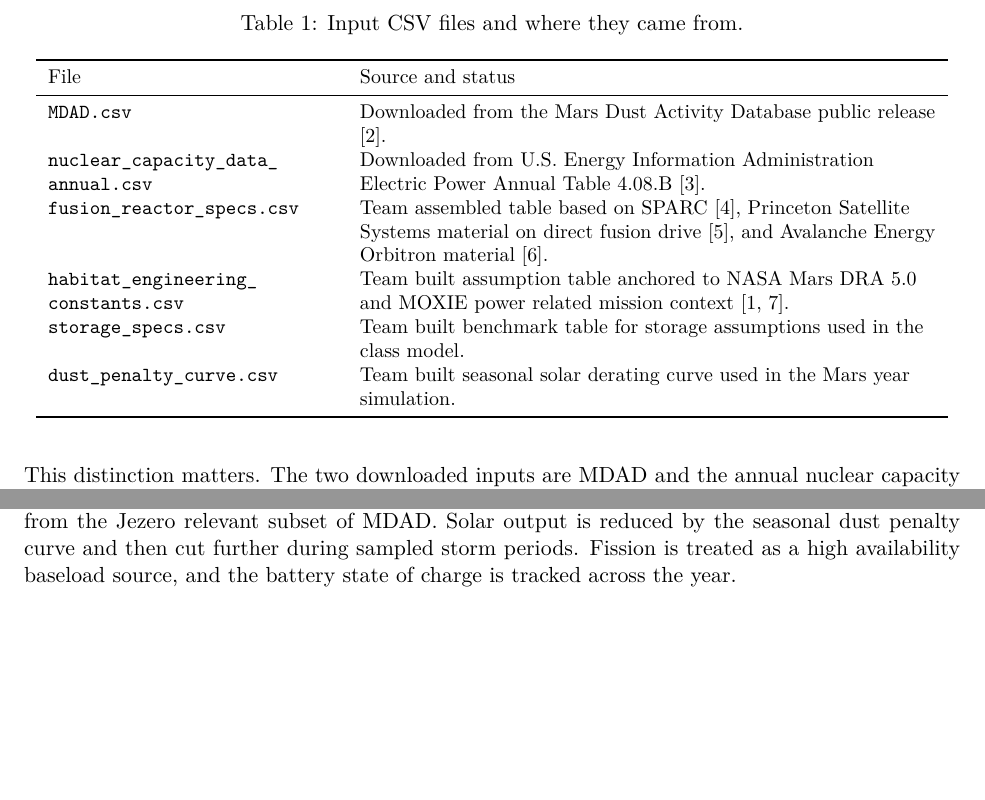
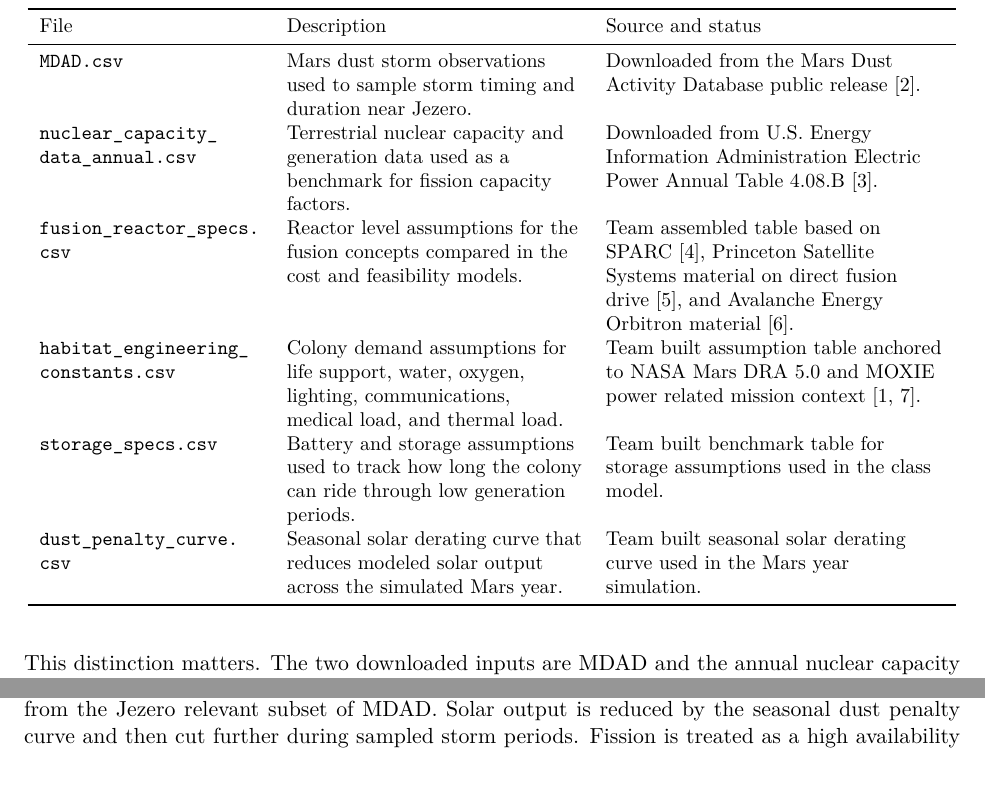
Before and after one commit to sjheinz17/MarsColonyNuclearFusion, a LaTeX paper (report/report.tex): two parts of page 2 of 11, joined at a grey line, cut at the place of the change, the shorter picture padded with empty space. Compiled offline with pdfLaTeX.

Commit message:
Add descriptions to input data table

```diff
--- a/report/report.tex
+++ b/report/report.tex
@@ -51,16 +51,16 @@ The project uses six input CSV files. Two are downloaded datasets and four are t
     \centering
     \small
     \caption{Input CSV files and where they came from.}
-    \begin{tabular}{>{\raggedright\arraybackslash}p{2.0in}>{\raggedright\arraybackslash}p{4.0in}}
+    \begin{tabular}{>{\raggedright\arraybackslash}p{1.55in}>{\raggedright\arraybackslash}p{2.05in}>{\raggedright\arraybackslash}p{2.35in}}
         \toprule
-        File & Source and status \\
+        File & Description & Source and status \\
         \midrule
-        \path{MDAD.csv} & Downloaded from the Mars Dust Activity Database public release \cite{mdad}. \\
-        \path{nuclear_capacity_data_annual.csv} & Downloaded from U.S. Energy Information Administration Electric Power Annual Table 4.08.B \cite{eia}. \\
-        \path{fusion_reactor_specs.csv} & Team assembled table based on SPARC \cite{sparc}, Princeton Satellite Systems material on direct fusion drive \cite{pss}, and Avalanche Energy Orbitron material \cite{avalanche}. \\
-        \path{habitat_engineering_constants.csv} & Team built assumption table anchored to NASA Mars DRA 5.0 and MOXIE power related mission context \cite{dra,moxie}. \\
-        \path{storage_specs.csv} & Team built benchmark table for storage assumptions used in the class model. \\
-        \path{dust_penalty_curve.csv} & Team built seasonal solar derating curve used in the Mars year simulation. \\
+        \path{MDAD.csv} & Mars dust storm observations used to sample storm timing and duration near Jezero. & Downloaded from the Mars Dust Activity Database public release \cite{mdad}. \\
+        \path{nuclear_capacity_data_annual.csv} & Terrestrial nuclear capacity and generation data used as a benchmark for fission capacity factors. & Downloaded from U.S. Energy Information Administration Electric Power Annual Table 4.08.B \cite{eia}. \\
+        \path{fusion_reactor_specs.csv} & Reactor level assumptions for the fusion concepts compared in the cost and feasibility models. & Team assembled table based on SPARC \cite{sparc}, Princeton Satellite Systems material on direct fusion drive \cite{pss}, and Avalanche Energy Orbitron material \cite{avalanche}. \\
+        \path{habitat_engineering_constants.csv} & Colony demand assumptions for life support, water, oxygen, lighting, communications, medical load, and thermal load. & Team built assumption table anchored to NASA Mars DRA 5.0 and MOXIE power related mission context \cite{dra,moxie}. \\
+        \path{storage_specs.csv} & Battery and storage assumptions used to track how long the colony can ride through low generation periods. & Team built benchmark table for storage assumptions used in the class model. \\
+        \path{dust_penalty_curve.csv} & Seasonal solar derating curve that reduces modeled solar output across the simulated Mars year. & Team built seasonal solar derating curve used in the Mars year simulation. \\
         \bottomrule
     \end{tabular}
 \end{table}
```
Also changed, not shown: report/report.pdf.
